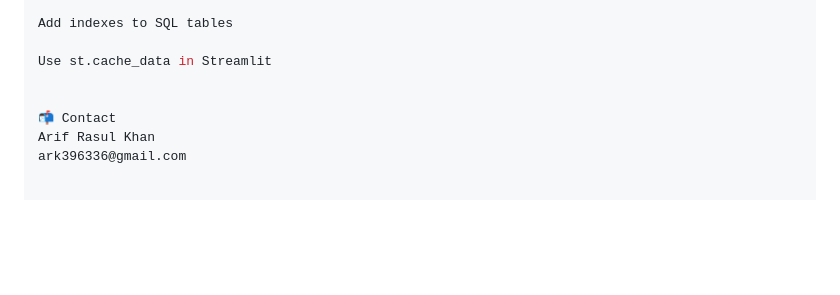
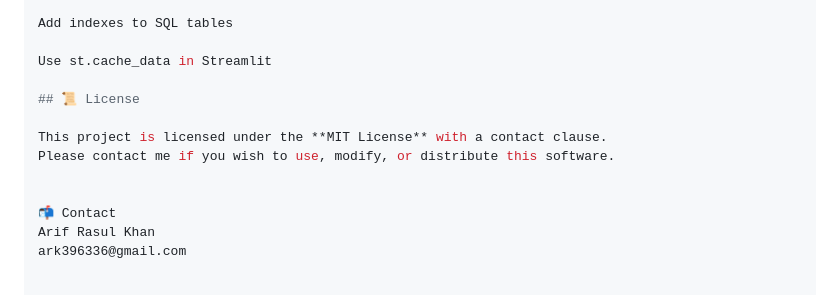
Before and after one commit to arif05khan/Comprehensive_Retail_Analytics_and_Forecasting_System, a Markdown page: README.md, the part around the change. GitHub-like rendering; blank space fills up the shorter version.

```diff
--- a/README.md
+++ b/README.md
@@ -154,6 +154,11 @@ Add indexes to SQL tables
 
 Use st.cache_data in Streamlit
 
+## 📜 License
+
+This project is licensed under the **MIT License** with a contact clause.
+Please contact me if you wish to use, modify, or distribute this software.
+
 
 📬 Contact
 Arif Rasul Khan
```
